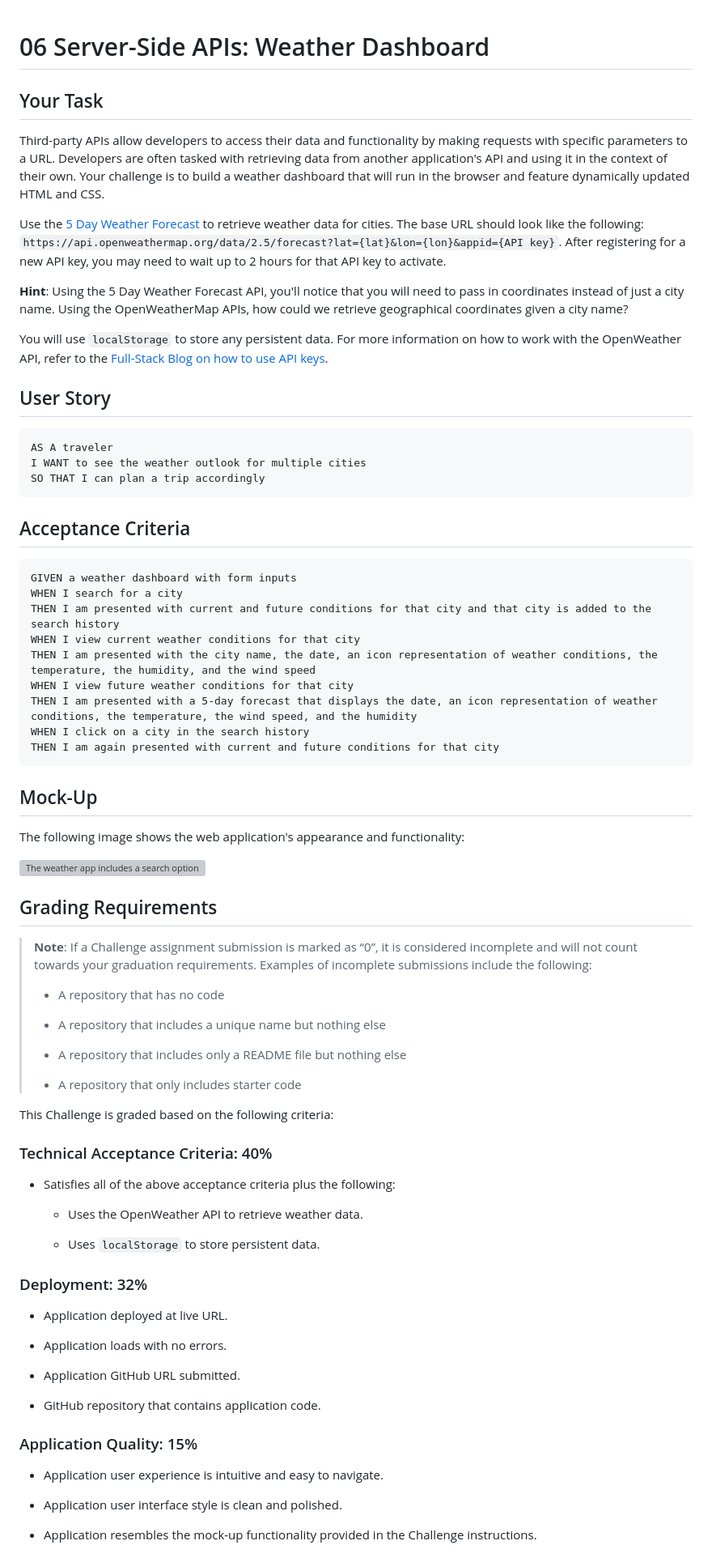
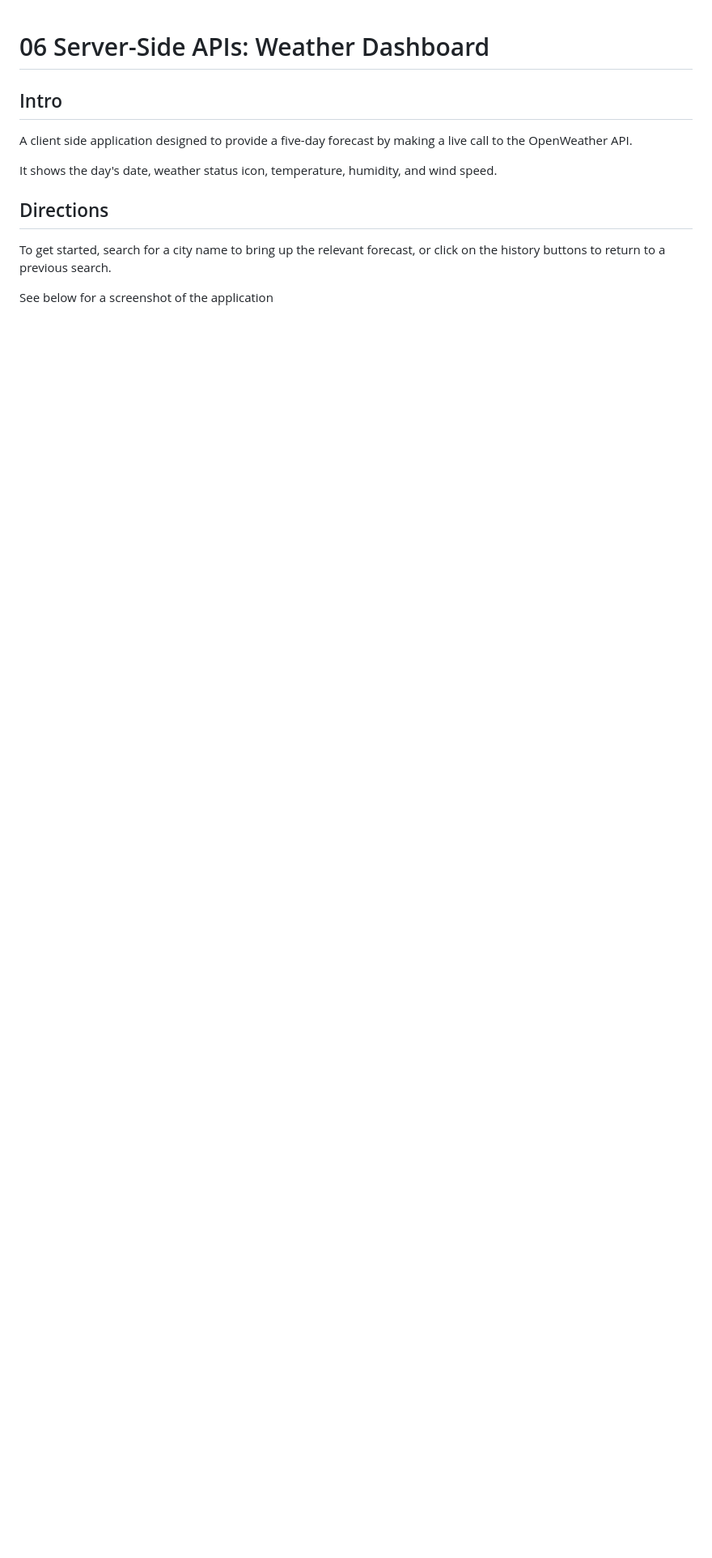
Before and after one commit to BenjiCCB/challenge-06, a Markdown page: README.md, the part around the change printed below. Shown: that part at 81% size. Drawn GitHub-style; blank space fills up the shorter version; grey boxes are pictures that could not be loaded.

````diff
--- a/README.md
+++ b/README.md
@@ -1,80 +1,11 @@
 # 06 Server-Side APIs: Weather Dashboard
+## Intro
+A client side application designed to provide a five-day forecast by making a live call to the OpenWeather API.
 
-## Your Task
+It shows the day's date, weather status icon, temperature, humidity, and wind speed.
 
-Third-party APIs allow developers to access their data and functionality by making requests with specific parameters to a URL. Developers are often tasked with retrieving data from another application's API and using it in the context of their own. Your challenge is to build a weather dashboard that will run in the browser and feature dynamically updated HTML and CSS.
+## Directions
+To get started, search for a city name to bring up the relevant forecast, or click on the history buttons to return to a previous search.
 
-Use the [5 Day Weather Forecast](https://openweathermap.org/forecast5) to retrieve weather data for cities. The base URL should look like the following: `https://api.openweathermap.org/data/2.5/forecast?lat={lat}&lon={lon}&appid={API key}`. After registering for a new API key, you may need to wait up to 2 hours for that API key to activate.
+See below for a screenshot of the application
 
-**Hint**: Using the 5 Day Weather Forecast API, you'll notice that you will need to pass in coordinates instead of just a city name. Using the OpenWeatherMap APIs, how could we retrieve geographical coordinates given a city name?
-
-You will use `localStorage` to store any persistent data. For more information on how to work with the OpenWeather API, refer to the [Full-Stack Blog on how to use API keys](https://coding-boot-camp.github.io/full-stack/apis/how-to-use-api-keys).
-
-## User Story
-
-```
-AS A traveler
-I WANT to see the weather outlook for multiple cities
-SO THAT I can plan a trip accordingly
-```
-
-## Acceptance Criteria
-
-```
-GIVEN a weather dashboard with form inputs
-WHEN I search for a city
-THEN I am presented with current and future conditions for that city and that city is added to the search history
-WHEN I view current weather conditions for that city
-THEN I am presented with the city name, the date, an icon representation of weather conditions, the temperature, the humidity, and the wind speed
-WHEN I view future weather conditions for that city
-THEN I am presented with a 5-day forecast that displays the date, an icon representation of weather conditions, the temperature, the wind speed, and the humidity
-WHEN I click on a city in the search history
-THEN I am again presented with current and future conditions for that city
-```
-
-## Mock-Up
-
-The following image shows the web application's appearance and functionality:
-
-![The weather app includes a search option, a list of cities, and a five-day forecast and current weather conditions for Atlanta.](./Assets/06-server-side-apis-homework-demo.png)
-
-## Grading Requirements
-
-> **Note**: If a Challenge assignment submission is marked as “0”, it is considered incomplete and will not count towards your graduation requirements. Examples of incomplete submissions include the following:
->
-> * A repository that has no code
->
-> * A repository that includes a unique name but nothing else
->
-> * A repository that includes only a README file but nothing else
->
-> * A repository that only includes starter code
-
-This Challenge is graded based on the following criteria:
-
-### Technical Acceptance Criteria: 40%
-
-* Satisfies all of the above acceptance criteria plus the following:
-
-    * Uses the OpenWeather API to retrieve weather data.
-
-    * Uses `localStorage` to store persistent data.
-
-### Deployment: 32%
-
-* Application deployed at live URL.
-
-* Application loads with no errors.
-
-* Application GitHub URL submitted.
-
-* GitHub repository that contains application code.
-
-### Application Quality: 15%
-
-* Application user experience is intuitive and easy to navigate.
-
-* Application user interface style is clean and polished.
-
-* Application resembles the mock-up functionality provided in the Challenge instructions.
-
````
Also changed, not shown: other parts of README.md (+2 -22 lines), assets/app-screenshot.png (added), backup/06-server-side-apis-homework-demo.png (deleted), backup/Screenshot 2022-12-16 at 10.38.15 AM.png (deleted), 1 other file.
